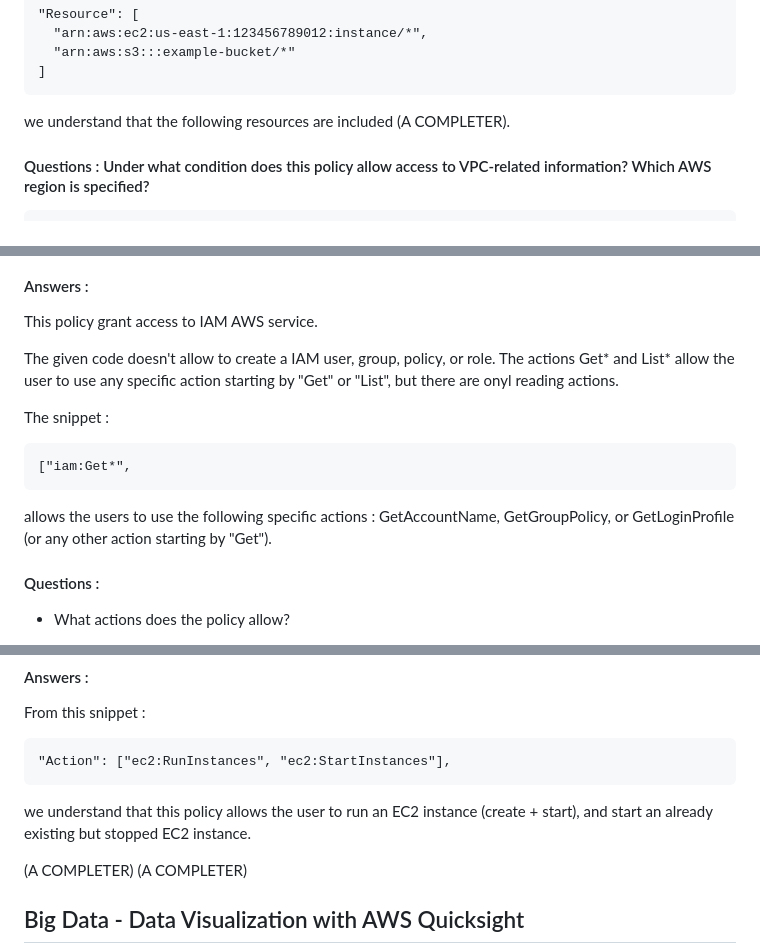
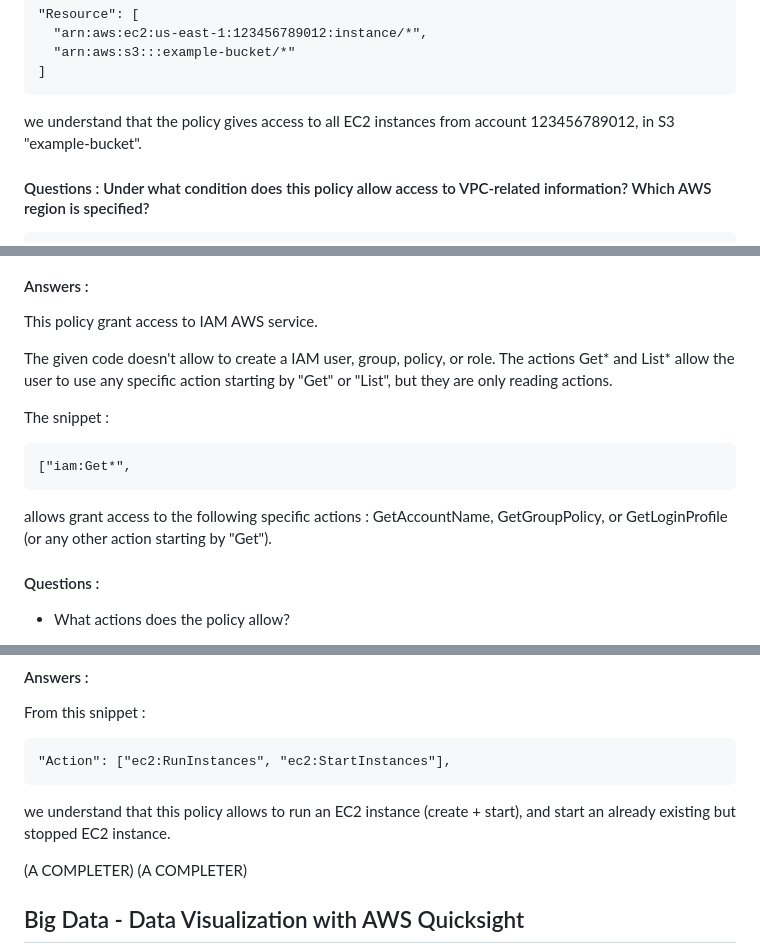
Before and after one commit to PabloEfrei/cloud-and-big-data-architectures-project, a Markdown page: README.md, 3 parts joined by grey strips. Drawn GitHub-style.

```diff
--- a/README.md
+++ b/README.md
@@ -126,7 +126,7 @@ From this snippet :
       "arn:aws:s3:::example-bucket/*"
     ]
 
-we understand that the following resources are included (A COMPLETER).
+we understand that the policy gives access to all EC2 instances from account 123456789012, in S3 "example-bucket".
 
 #### Questions : Under what condition does this policy allow access to VPC-related information? Which AWS region is specified?
 
@@ -267,13 +267,13 @@ we understand that the resources ARNs are constructed by IAM unique automaticall
 
 This policy grant access to IAM AWS service.
 
-The given code doesn't allow to create a IAM user, group, policy, or role. The actions Get* and List* allow the user to use any specific action starting by "Get" or "List", but there are onyl reading actions.
+The given code doesn't allow to create a IAM user, group, policy, or role. The actions Get* and List* allow the user to use any specific action starting by "Get" or "List", but they are only reading actions.
 
 The snippet :
 
     ["iam:Get*",
 
-allows the users to use the following specific actions : GetAccountName, GetGroupPolicy, or GetLoginProfile (or any other action starting by "Get").
+allows grant access to the following specific actions : GetAccountName, GetGroupPolicy, or GetLoginProfile (or any other action starting by "Get").
 
 #### Questions :
 - What actions does the policy allow?
@@ -309,7 +309,7 @@ From this snippet :
 
     "Action": ["ec2:RunInstances", "ec2:StartInstances"],
 
-we understand that this policy allows the user to run an EC2 instance (create + start), and start an already existing but stopped EC2 instance.
+we understand that this policy allows to run an EC2 instance (create + start), and start an already existing but stopped EC2 instance.
 
 (A COMPLETER)
 (A COMPLETER)
```
